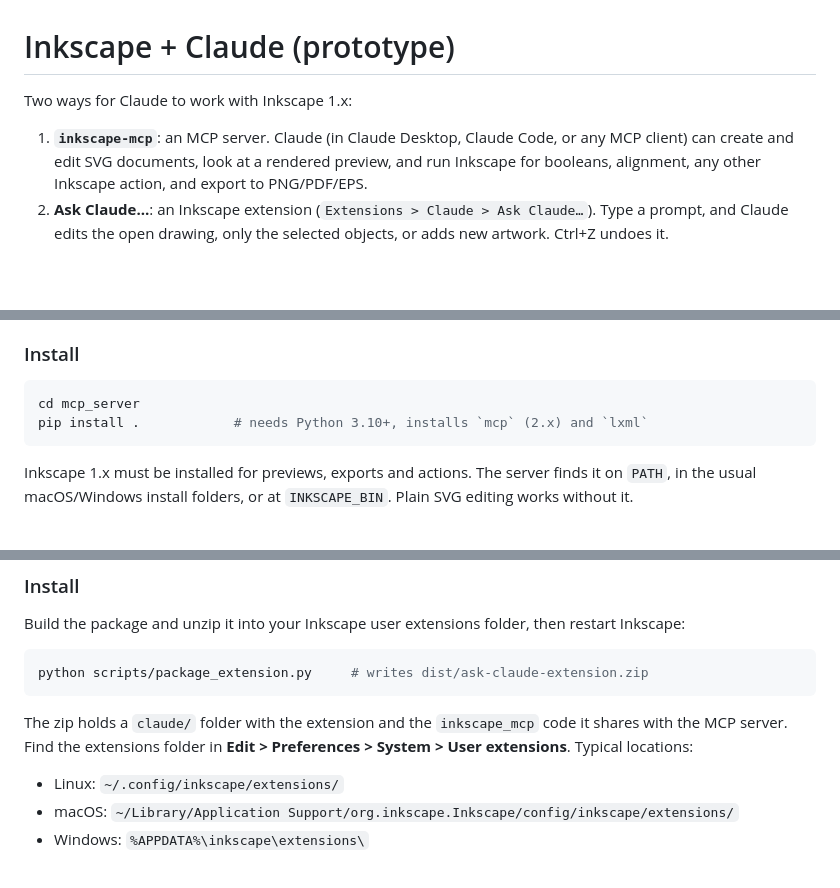
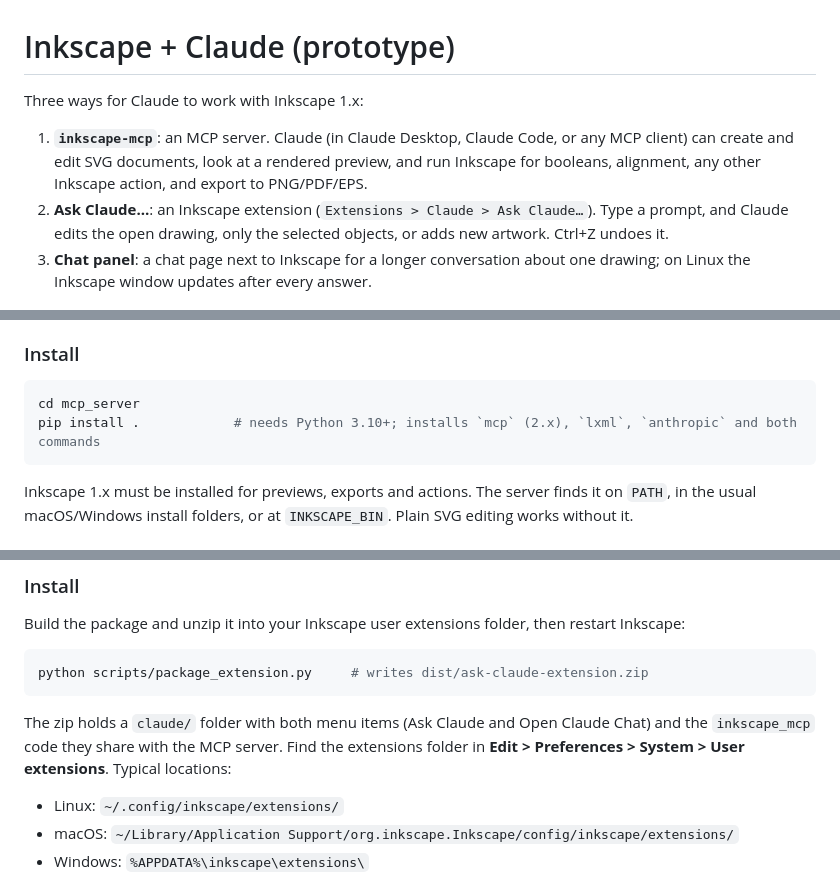
Before and after one commit to toneflix/inkscape-claude, a Markdown page: README.md, 3 parts joined by grey strips. GitHub-like rendering; blank space fills up the shorter version.

````diff
--- a/README.md
+++ b/README.md
@@ -1,12 +1,14 @@
 # Inkscape + Claude (prototype)
 
-Two ways for Claude to work with Inkscape 1.x:
+Three ways for Claude to work with Inkscape 1.x:
 
 1. **`inkscape-mcp`**: an MCP server. Claude (in Claude Desktop, Claude Code, or any MCP client) can
    create and edit SVG documents, look at a rendered preview, and run Inkscape for booleans, alignment,
    any other Inkscape action, and export to PNG/PDF/EPS.
 2. **Ask Claude…**: an Inkscape extension (`Extensions > Claude > Ask Claude…`). Type a prompt, and
    Claude edits the open drawing, only the selected objects, or adds new artwork. Ctrl+Z undoes it.
+3. **Chat panel**: a chat page next to Inkscape for a longer conversation about one drawing; on Linux the
+   Inkscape window updates after every answer.
 
 ![Demo badge drawn through the MCP server](examples/demo-badge.png)
 
@@ -19,7 +21,7 @@ Claude makes: create a page, add shapes, a path intersection, page alignment, th
 
 ```bash
 cd mcp_server
-pip install .            # needs Python 3.10+, installs `mcp` (2.x) and `lxml`
+pip install .            # needs Python 3.10+; installs `mcp` (2.x), `lxml`, `anthropic` and both commands
 ```
 
 Inkscape 1.x must be installed for previews, exports and actions. The server finds it on `PATH`,
@@ -104,8 +106,8 @@ Build the package and unzip it into your Inkscape user extensions folder, then r
 python scripts/package_extension.py     # writes dist/ask-claude-extension.zip
 ```
 
-The zip holds a `claude/` folder with the extension and the `inkscape_mcp` code it shares with the MCP
-server. Find the extensions folder in **Edit > Preferences > System > User extensions**. Typical locations:
+The zip holds a `claude/` folder with both menu items (Ask Claude and Open Claude Chat) and the
+`inkscape_mcp` code they share with the MCP server. Find the extensions folder in **Edit > Preferences > System > User extensions**. Typical locations:
 
 - Linux: `~/.config/inkscape/extensions/`
 - macOS: `~/Library/Application Support/org.inkscape.Inkscape/config/inkscape/extensions/`
````
Also changed, not shown: other parts of README.md (+30 -4 lines), examples/chat-panel.png (added), 11 other files.
